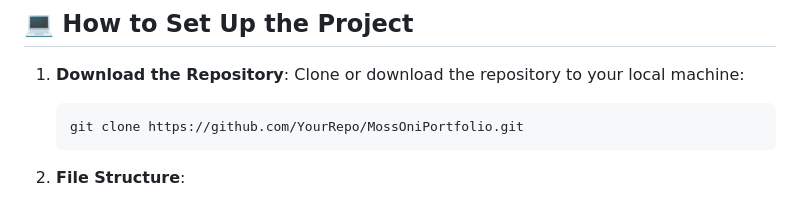
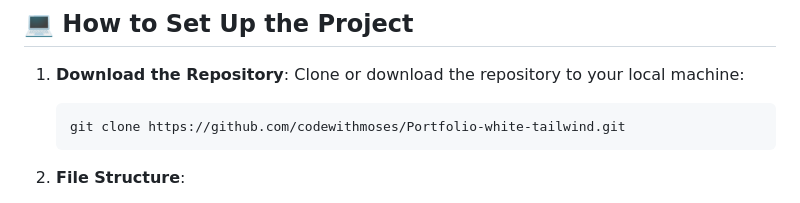
Before and after one commit to codewithmoses/Portfolio-white-tailwind, a Markdown page: README.md, the part around the change. GitHub-like rendering.

````diff
--- a/README.md
+++ b/README.md
@@ -19,7 +19,7 @@ The key sections include:
 1. **Download the Repository**:
    Clone or download the repository to your local machine:
    ```bash
-   git clone https://github.com/YourRepo/MossOniPortfolio.git
+   git clone https://github.com/codewithmoses/Portfolio-white-tailwind.git
    ```
 
 2. **File Structure**:
````
